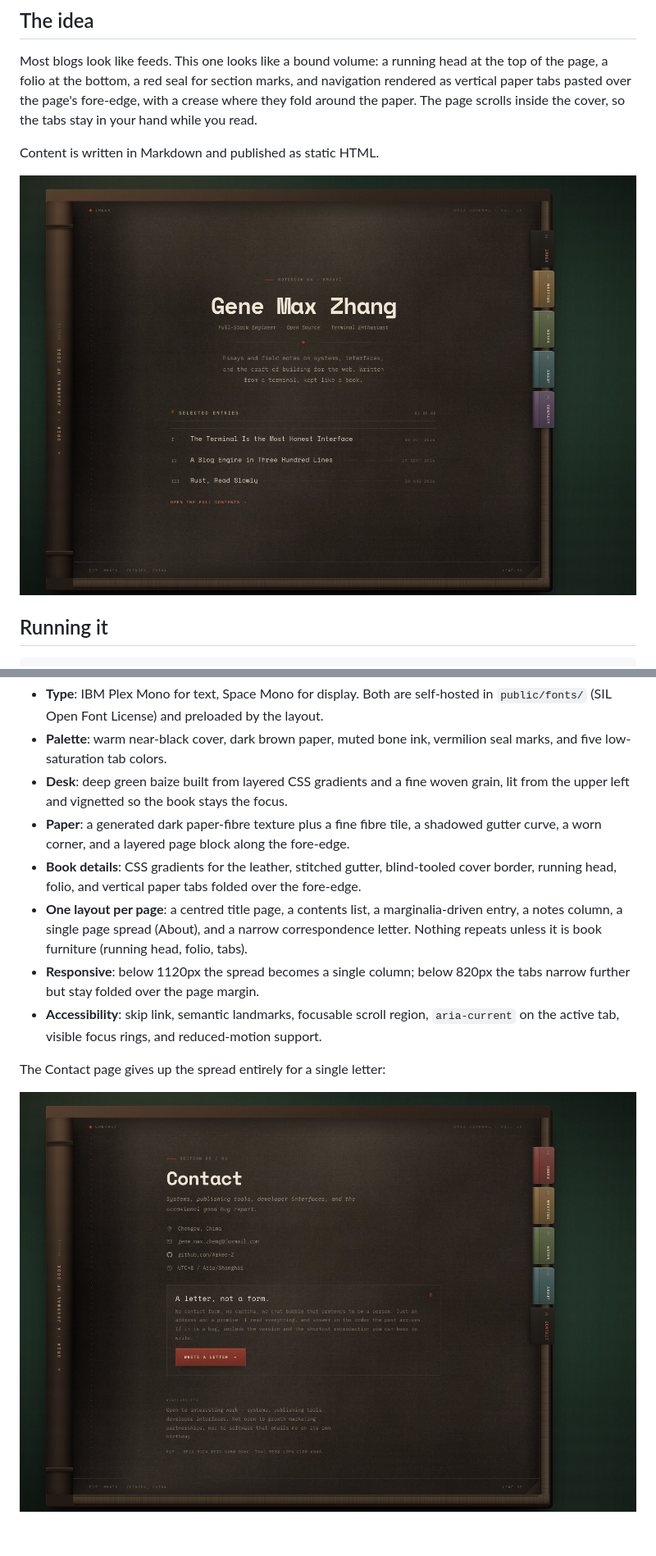
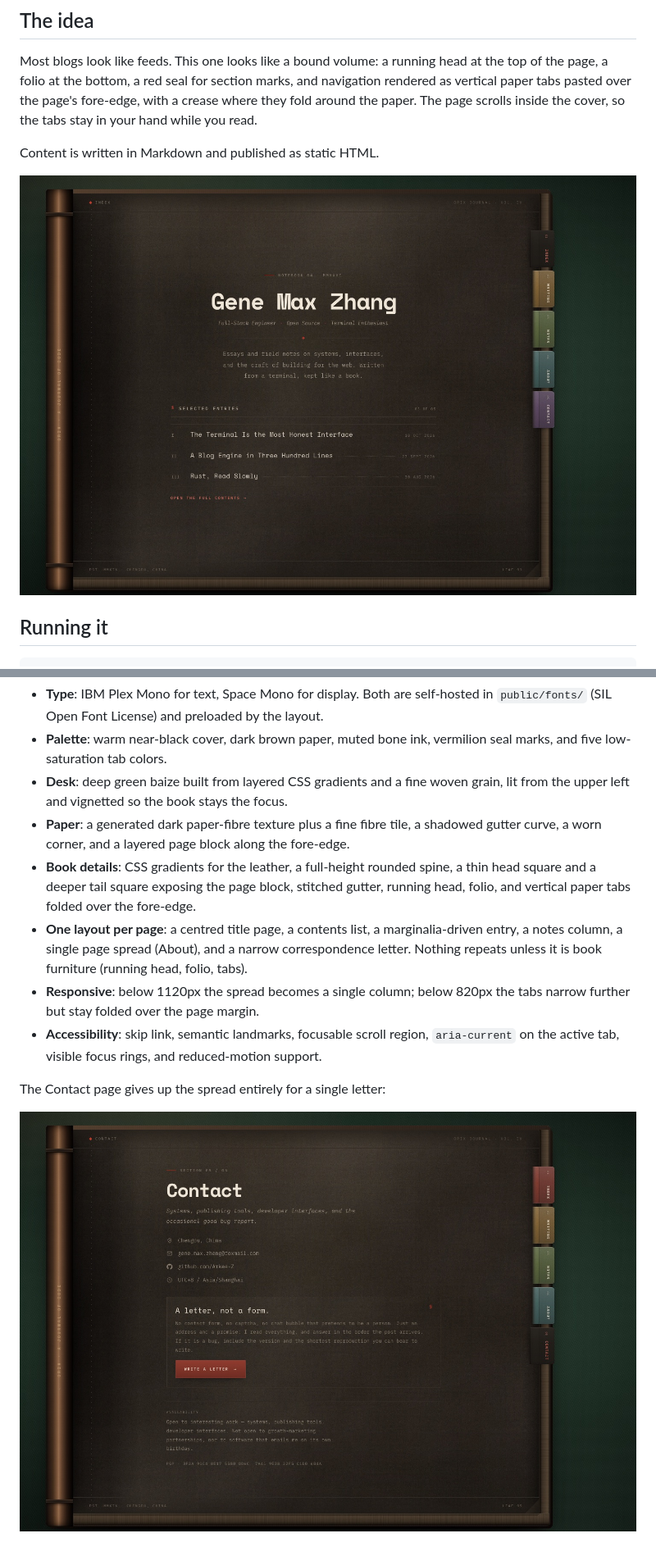
Before and after one commit to Arkee-Z/orix, a Markdown page: README.md, 2 parts joined by grey strips. Shown at 82% size. Drawn GitHub-style; pictures changed too: docs/preview-contact.jpg, docs/preview-desktop.jpg.

Commit message:
style: reshape cover margins and full-height spine

```diff
--- a/README.md
+++ b/README.md
@@ -98,9 +98,9 @@ full essays.
 - **Paper**: a generated dark paper-fibre texture plus a fine fibre tile, a
   shadowed gutter curve, a worn corner, and a layered page block along the
   fore-edge.
-- **Book details**: CSS gradients for the leather, stitched gutter, blind-tooled
-  cover border, running head, folio, and vertical paper tabs folded over the
-  fore-edge.
+- **Book details**: CSS gradients for the leather, a full-height rounded spine,
+  a thin head square and a deeper tail square exposing the page block, stitched
+  gutter, running head, folio, and vertical paper tabs folded over the fore-edge.
 - **One layout per page**: a centred title page, a contents list, a
   marginalia-driven entry, a notes column, a single page spread (About), and a
   narrow correspondence letter. Nothing repeats unless it is book furniture
```
Also changed, not shown: docs/preview-mobile.jpg, 1 other file.
